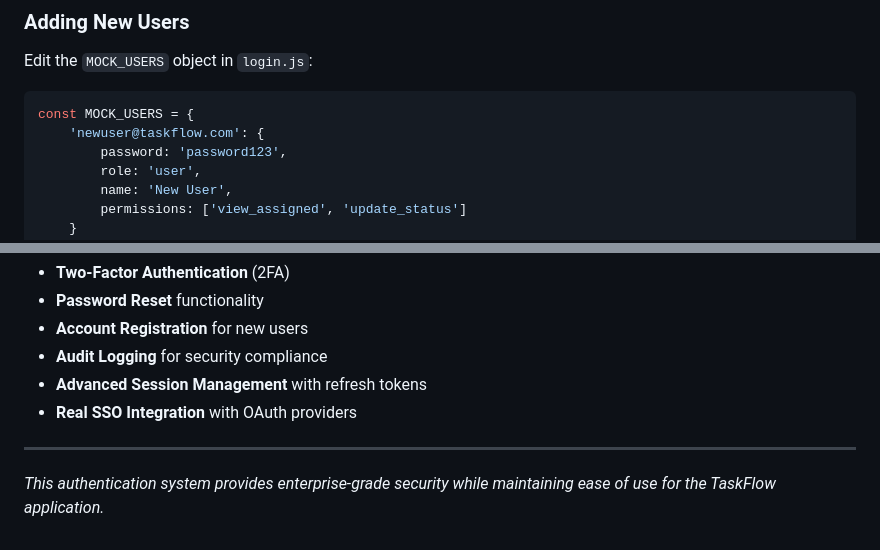
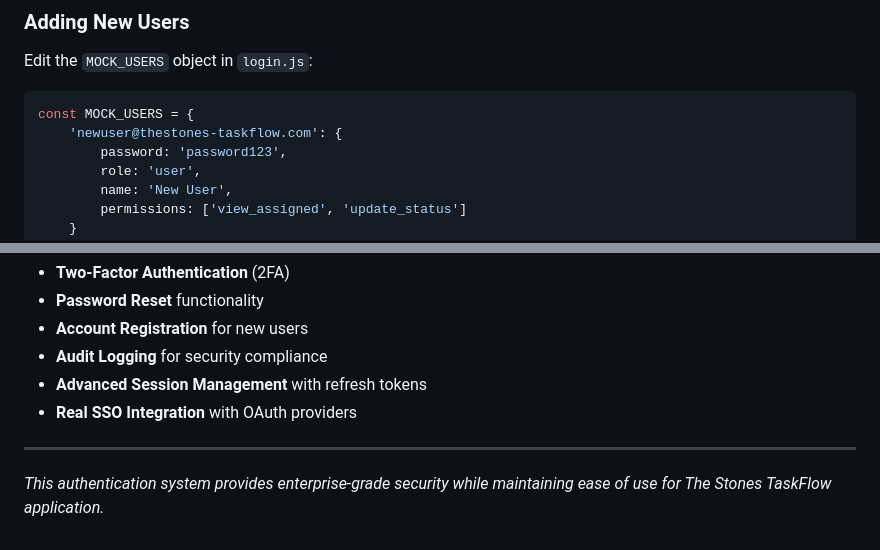
Before and after one commit to Swathi1514/Task_Delegation, a Markdown page: AUTH_README.md, 2 parts joined by grey strips. Drawn GitHub-style.

````diff
--- a/AUTH_README.md
+++ b/AUTH_README.md
@@ -159,7 +159,7 @@ open login.html
 Edit the `MOCK_USERS` object in `login.js`:
 ```javascript
 const MOCK_USERS = {
-    'newuser@taskflow.com': {
+    'newuser@thestones-taskflow.com': {
         password: 'password123',
         role: 'user',
         name: 'New User',
@@ -227,4 +227,4 @@ The current implementation uses mock data for demonstration. To integrate with a
 
 ---
 
-*This authentication system provides enterprise-grade security while maintaining ease of use for the TaskFlow application.*
+*This authentication system provides enterprise-grade security while maintaining ease of use for The Stones TaskFlow application.*
````
Also changed, not shown: other parts of AUTH_README.md (+6 -6 lines).
